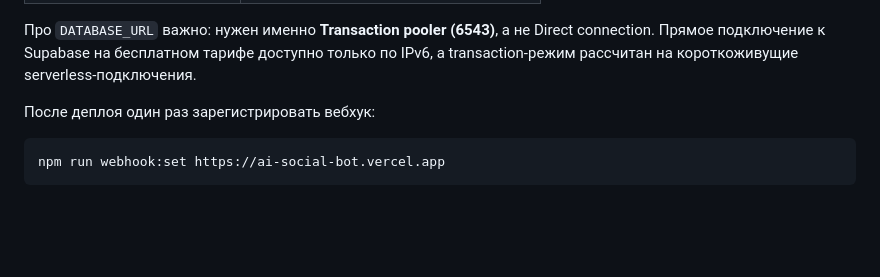
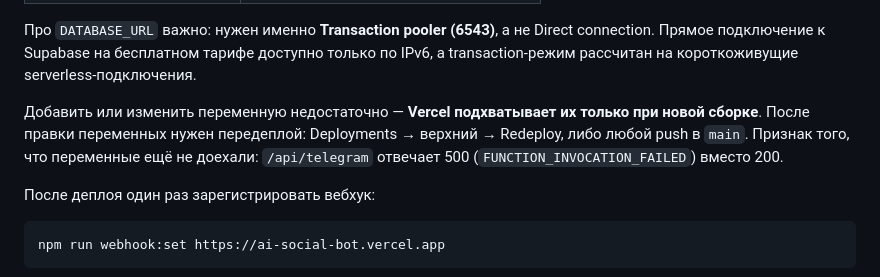
Before and after one commit to deusonedos/ai-social-bot, a Markdown page: README.md, the part around the change. Drawn GitHub-style; blank space fills up the shorter version.

Commit message:
README: переменные окружения подхватываются только при новой сборке
Наступили на это при первом запуске: переменные добавлены, а функция
продолжала отдавать 500, пока не случился передеплой.

```diff
--- a/README.md
+++ b/README.md
@@ -66,6 +66,11 @@ polling — туннель не нужен.
 Про `DATABASE_URL` важно: нужен именно **Transaction pooler (6543)**, а не Direct
 connection. Прямое подключение к Supabase на бесплатном тарифе доступно только по IPv6,
 а transaction-режим рассчитан на короткоживущие serverless-подключения.
+
+Добавить или изменить переменную недостаточно — **Vercel подхватывает их только при новой
+сборке**. После правки переменных нужен передеплой: Deployments → верхний → Redeploy,
+либо любой push в `main`. Признак того, что переменные ещё не доехали: `/api/telegram`
+отвечает 500 (`FUNCTION_INVOCATION_FAILED`) вместо 200.
 
 После деплоя один раз зарегистрировать вебхук:
 
```
